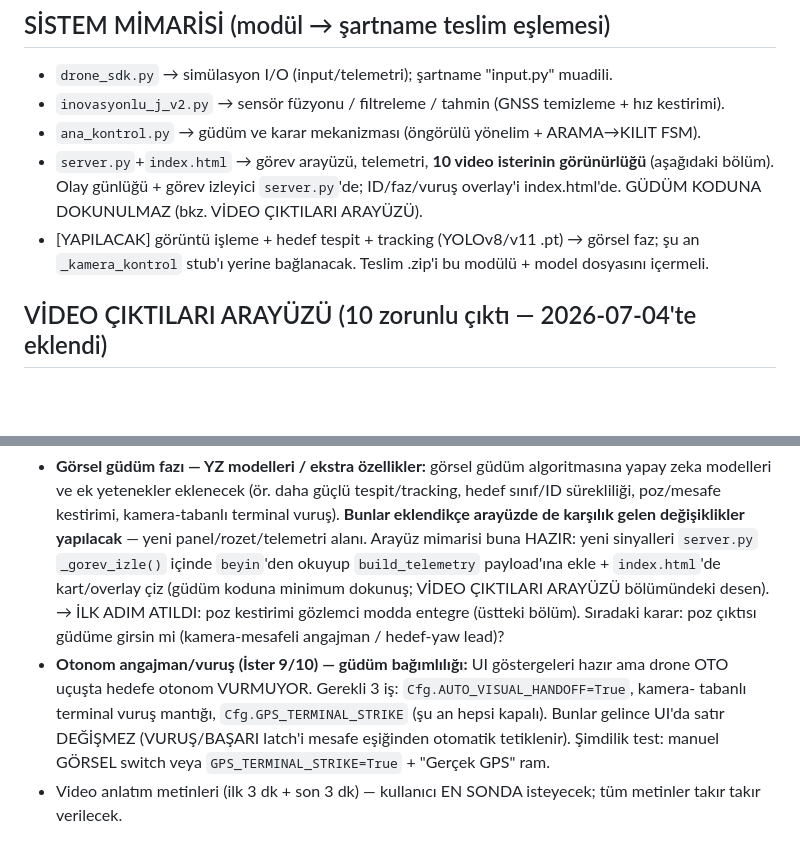
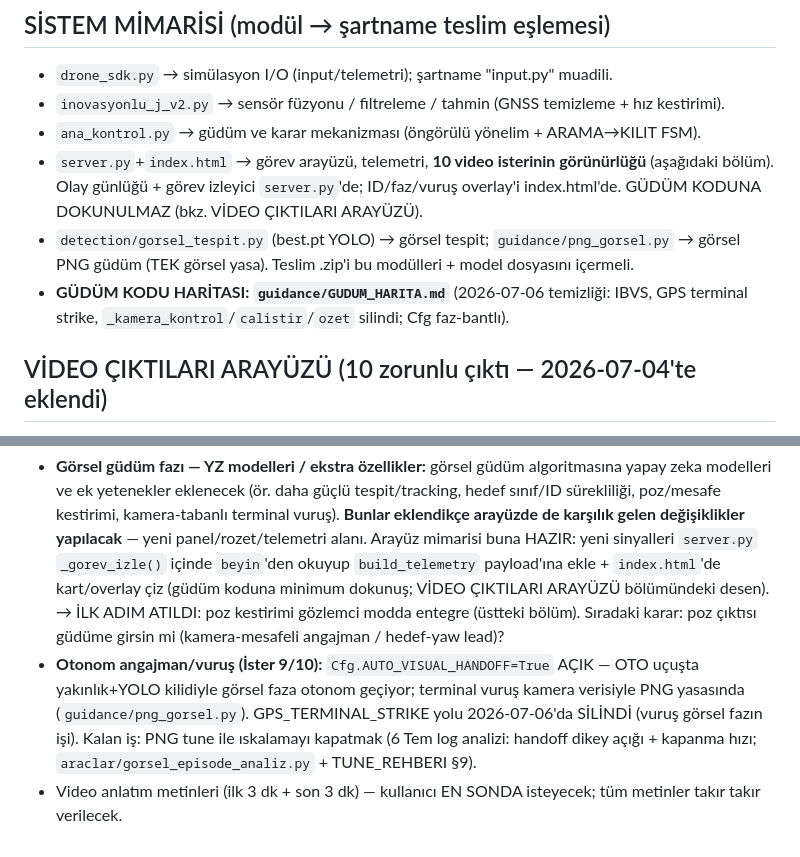
Before and after one commit to kayranecatikara/avci-drone-yer-kontrol, a Markdown page: CLAUDE.md, 2 parts joined by grey strips. Rendered like a GitHub page; blank space fills up the shorter version.

```diff
--- a/CLAUDE.md
+++ b/CLAUDE.md
@@ -30,8 +30,10 @@ GPS güdümü **öldürücü faz değildir.** Görevi:
 - `server.py`+`index.html` → görev arayüzü, telemetri, **10 video isterinin görünürlüğü**
   (aşağıdaki bölüm). Olay günlüğü + görev izleyici `server.py`'de; ID/faz/vuruş overlay'i
   index.html'de. GÜDÜM KODUNA DOKUNULMAZ (bkz. VİDEO ÇIKTILARI ARAYÜZÜ).
-- [YAPILACAK] görüntü işleme + hedef tespit + tracking (YOLOv8/v11 .pt) → görsel faz; şu an
-  `_kamera_kontrol` stub'ı yerine bağlanacak. Teslim .zip'i bu modülü + model dosyasını içermeli.
+- `detection/gorsel_tespit.py` (best.pt YOLO) → görsel tespit; `guidance/png_gorsel.py` →
+  görsel PNG güdüm (TEK görsel yasa). Teslim .zip'i bu modülleri + model dosyasını içermeli.
+- **GÜDÜM KODU HARİTASI: `guidance/GUDUM_HARITA.md`** (2026-07-06 temizliği: IBVS,
+  GPS terminal strike, `_kamera_kontrol`/`calistir`/`ozet` silindi; Cfg faz-bantlı).
 
 ## VİDEO ÇIKTILARI ARAYÜZÜ (10 zorunlu çıktı — 2026-07-04'te eklendi)
 Şartnamenin **videoda görünür 10 teknik çıktısı** arayüzde karşılanır. TEMEL KURAL:
@@ -108,10 +110,10 @@ birkaç piksel). "Video gibi kesintisiz" görünüm UI'daki 0.25 eşiğiyle geli
   minimum dokunuş; VİDEO ÇIKTILARI ARAYÜZÜ bölümündeki desen).
   → İLK ADIM ATILDI: poz kestirimi gözlemci modda entegre (üstteki bölüm). Sıradaki karar:
   poz çıktısı güdüme girsin mi (kamera-mesafeli angajman / hedef-yaw lead)?
-- **Otonom angajman/vuruş (İster 9/10) — güdüm bağımlılığı:** UI göstergeleri hazır ama drone
-  OTO uçuşta hedefe otonom VURMUYOR. Gerekli 3 iş: `Cfg.AUTO_VISUAL_HANDOFF=True`, kamera-
-  tabanlı terminal vuruş mantığı, `Cfg.GPS_TERMINAL_STRIKE` (şu an hepsi kapalı). Bunlar gelince
-  UI'da satır DEĞİŞMEZ (VURUŞ/BAŞARI latch'i mesafe eşiğinden otomatik tetiklenir). Şimdilik
-  test: manuel GÖRSEL switch veya `GPS_TERMINAL_STRIKE=True` + "Gerçek GPS" ram.
+- **Otonom angajman/vuruş (İster 9/10):** `Cfg.AUTO_VISUAL_HANDOFF=True` AÇIK — OTO uçuşta
+  yakınlık+YOLO kilidiyle görsel faza otonom geçiyor; terminal vuruş kamera verisiyle PNG
+  yasasında (`guidance/png_gorsel.py`). GPS_TERMINAL_STRIKE yolu 2026-07-06'da SİLİNDİ
+  (vuruş görsel fazın işi). Kalan iş: PNG tune ile ıskalamayı kapatmak (6 Tem log analizi:
+  handoff dikey açığı + kapanma hızı; `araclar/gorsel_episode_analiz.py` + TUNE_REHBERI §9).
 - Video anlatım metinleri (ilk 3 dk + son 3 dk) — kullanıcı EN SONDA isteyecek; tüm metinler
   takır takır verilecek.
```
Also changed, not shown: guidance/GUDUM_HARITA.md (added, +109 -0 lines).
